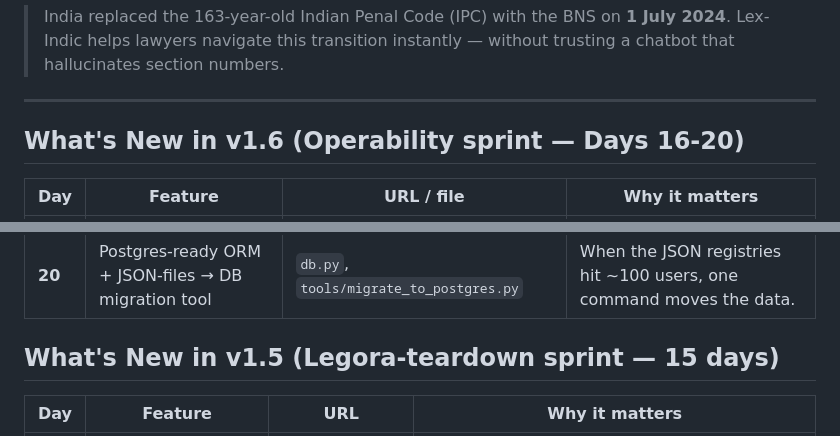
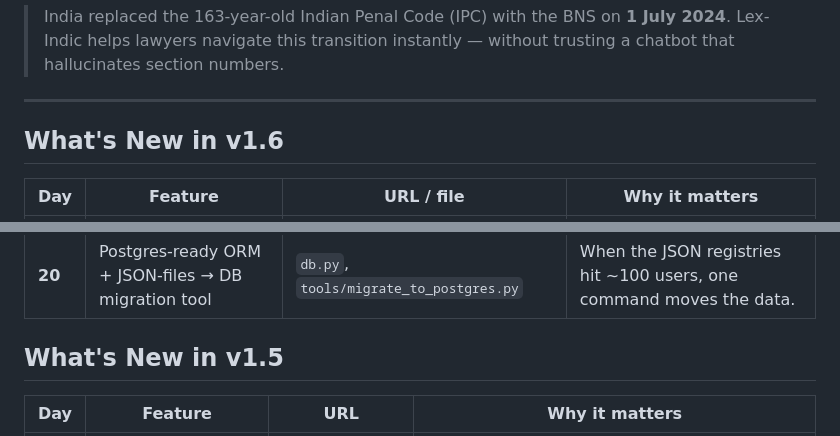
Before and after one commit to Yuvraj235/Lex-Indic-legal, a Markdown page: README.md, 2 parts joined by grey strips. Rendered like a GitHub page.

```diff
--- a/README.md
+++ b/README.md
@@ -25,7 +25,7 @@ and within seconds the system produces a **complete legal case brief with 6 outp
 
 ---
 
-## What's New in v1.6 (Operability sprint — Days 16-20)
+## What's New in v1.6
 
 | Day | Feature | URL / file | Why it matters |
 |---|---|---|---|
@@ -35,7 +35,7 @@ and within seconds the system produces a **complete legal case brief with 6 outp
 | **19** | Operator dashboard at `/dashboard` | `templates/dashboard.html` | Daily home page: KPIs, 7-day funnel, recent activity, top sources, 14-day chart. |
 | **20** | Postgres-ready ORM + JSON-files → DB migration tool | `db.py`, `tools/migrate_to_postgres.py` | When the JSON registries hit ~100 users, one command moves the data. |
 
-## What's New in v1.5 (Legora-teardown sprint — 15 days)
+## What's New in v1.5
 
 | Day | Feature | URL | Why it matters |
 |---|---|---|---|
```
